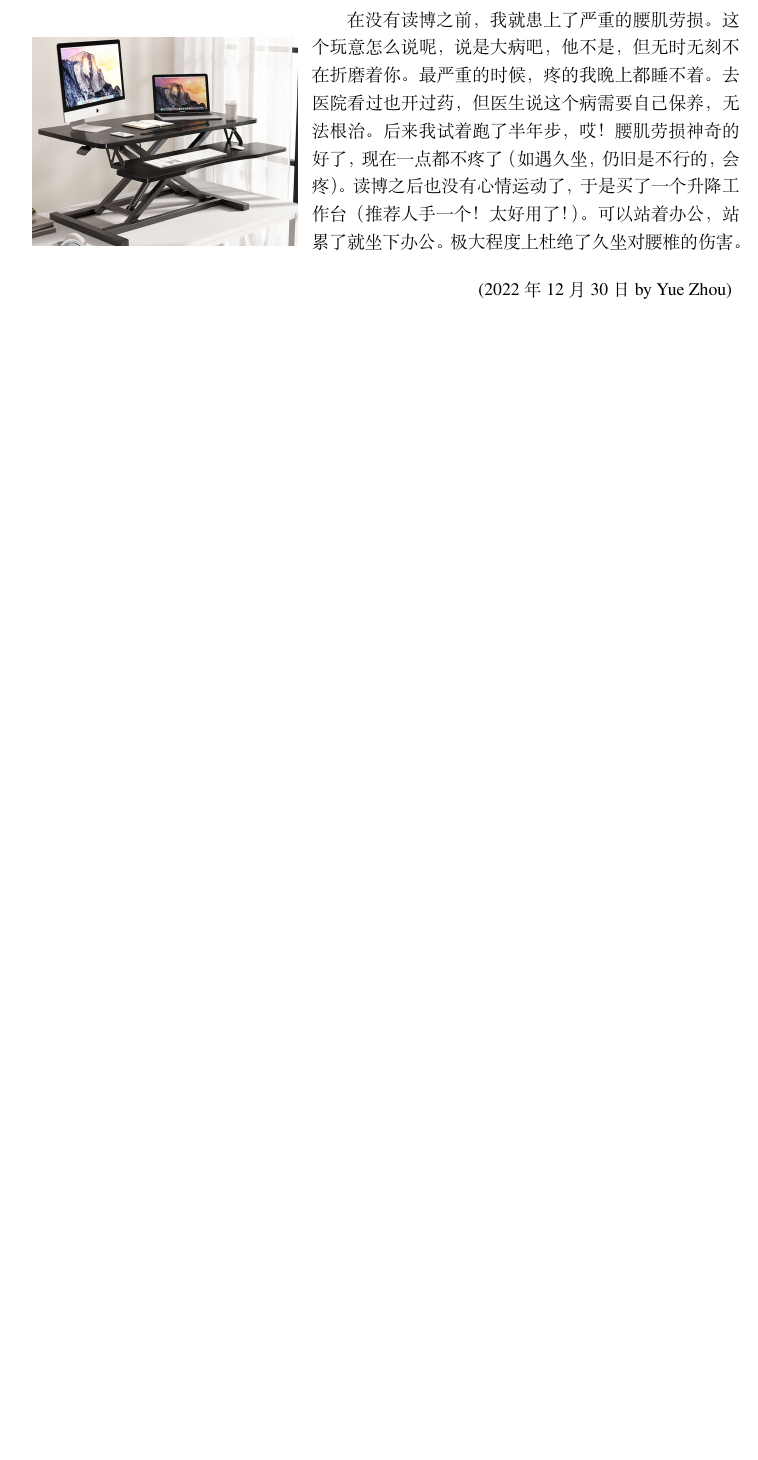
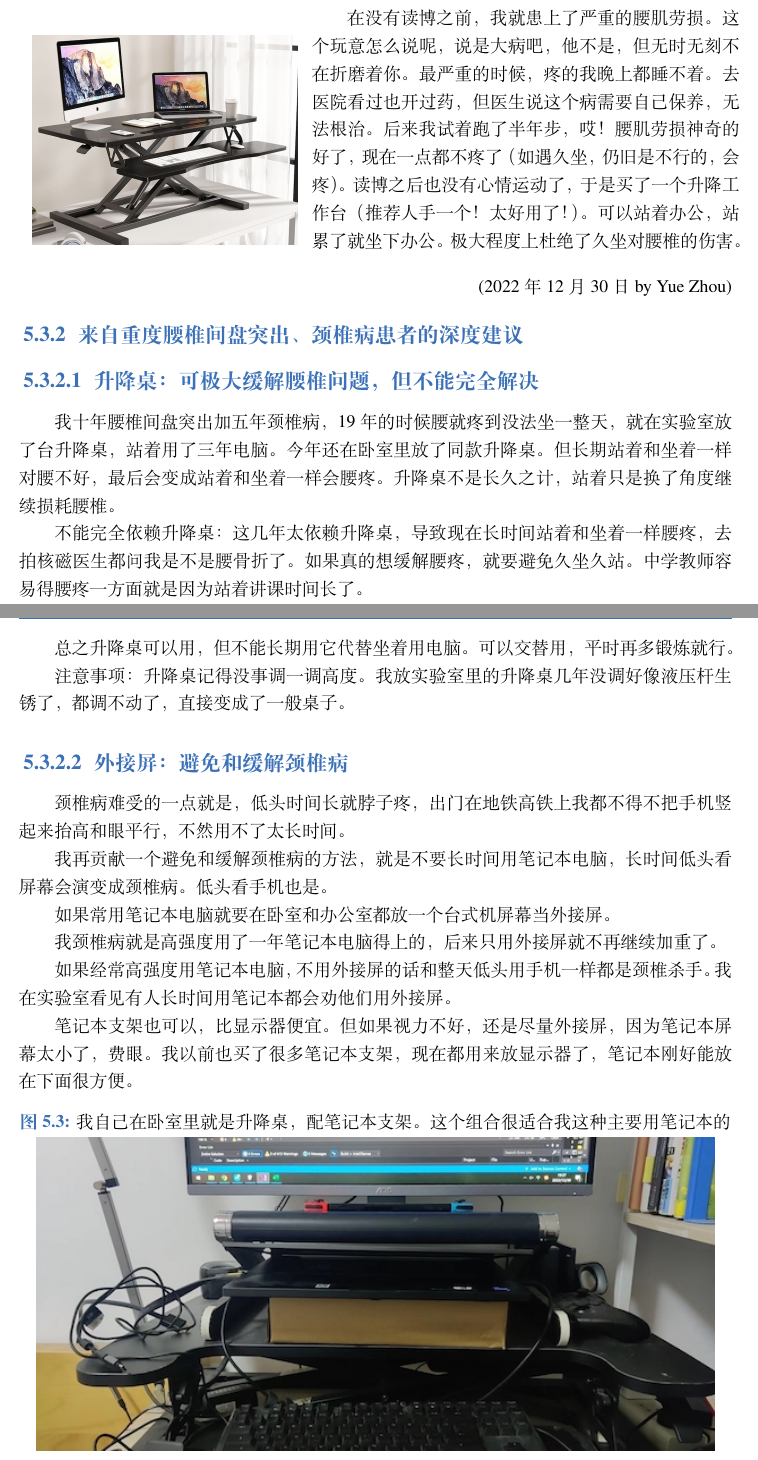
Before and after one commit to xp-pgrs-unofficial-guide/xp_pgrs_unofficial_guide, a LaTeX thesis (xp_pgrs_unofficial_guide.tex, which reads author-folder/Yue.Zhou/waist.tex): part of page 40 of 50 before the commit and two parts of pages 40 and 41 of 51 after it, the two joined at a grey line, cut so that both start at the same text, the shorter picture padded with empty space. Compiled offline with XeLaTeX; a missing font is replaced by an installed copy or a similar font.

Commit message:
腰椎颈椎攻略 by Jialin Wang

```diff
--- a/author-folder/Yue.Zhou/waist.tex
+++ b/author-folder/Yue.Zhou/waist.tex
@@ -9,7 +11,37 @@
     在没有读博之前，我就患上了严重的腰肌劳损。这个玩意怎么说呢，说是大病吧，他不是，但无时无刻不在折磨着你。最严重的时候，疼的我晚上都睡不着。去医院看过也开过药，但医生说这个病需要自己保养，无法根治。后来我试着跑了半年步，哎！腰肌劳损神奇的好了，现在一点都不疼了（如遇久坐，仍旧是不行的，会疼）。读博之后也没有心情运动了，于是买了一个升降工作台（推荐人手一个！太好用了！）。可以站着办公，站累了就坐下办公。极大程度上杜绝了久坐对腰椎的伤害。
 \end{newminipage}
 
-
 \begin{flushright}
 (2022年12月30日 by Yue Zhou)
 \end{flushright}
+
+\subsection{来自重度腰椎间盘突出、颈椎病患者的深度建议}
+
+\subsubsection{升降桌：可极大缓解腰椎问题，但不能完全解决}
+
+我十年腰椎间盘突出加五年颈椎病，19年的时候腰就疼到没法坐一整天，就在实验室放了台升降桌，站着用了三年电脑。今年还在卧室里放了同款升降桌。但长期站着和坐着一样对腰不好，最后会变成站着和坐着一样会腰疼。升降桌不是长久之计，站着只是换了角度继续损耗腰椎。
+
+不能完全依赖升降桌：这几年太依赖升降桌，导致现在长时间站着和坐着一样腰疼，去拍核磁医生都问我是不是腰骨折了。如果真的想缓解腰疼，就要避免久坐久站。中学教师容易得腰疼一方面就是因为站着讲课时间长了。
+
+总之升降桌可以用，但不能长期用它代替坐着用电脑。可以交替用，平时再多锻炼就行。
+
+注意事项：升降桌记得没事调一调高度。我放实验室里的升降桌几年没调好像液压杆生锈了，都调不动了，直接变成了一般桌子。
+
+\subsubsection{外接屏：避免和缓解颈椎病}
+
+颈椎病难受的一点就是，低头时间长就脖子疼，出门在地铁高铁上我都不得不把手机竖起来抬高和眼平行，不然用不了太长时间。
+
+我再贡献一个避免和缓解颈椎病的方法，就是不要长时间用笔记本电脑，长时间低头看屏幕会演变成颈椎病。低头看手机也是。
+
+如果常用笔记本电脑就要在卧室和办公室都放一个台式机屏幕当外接屏。
+
+我颈椎病就是高强度用了一年笔记本电脑得上的，后来只用外接屏就不再继续加重了。
+
+如果经常高强度用笔记本电脑，不用外接屏的话和整天低头用手机一样都是颈椎杀手。我在实验室看见有人长时间用笔记本都会劝他们用外接屏。
+
+笔记本支架也可以，比显示器便宜。但如果视力不好，还是尽量外接屏，因为笔记本屏幕太小了，费眼。我以前也买了很多笔记本支架，现在都用来放显示器了，笔记本刚好能放在下面很方便。
+
+\begin{figure}[H]
+    \caption{我自己在卧室里就是升降桌，配笔记本支架。这个组合很适合我这种主要用笔记本的}
+    \includegraphics[width=0.95\columnwidth, center]{author-folder/Jialin.Wang/shengjiangzhuo.jpeg}
+\end{figure}
```
Also changed, not shown: author-folder/Jialin.Wang/pazhen.jpeg (added), author-folder/Jialin.Wang/shengjiangzhuo.jpeg (added), author-folder/Yue.Zhou/waist.tex (45 more changed lines).
